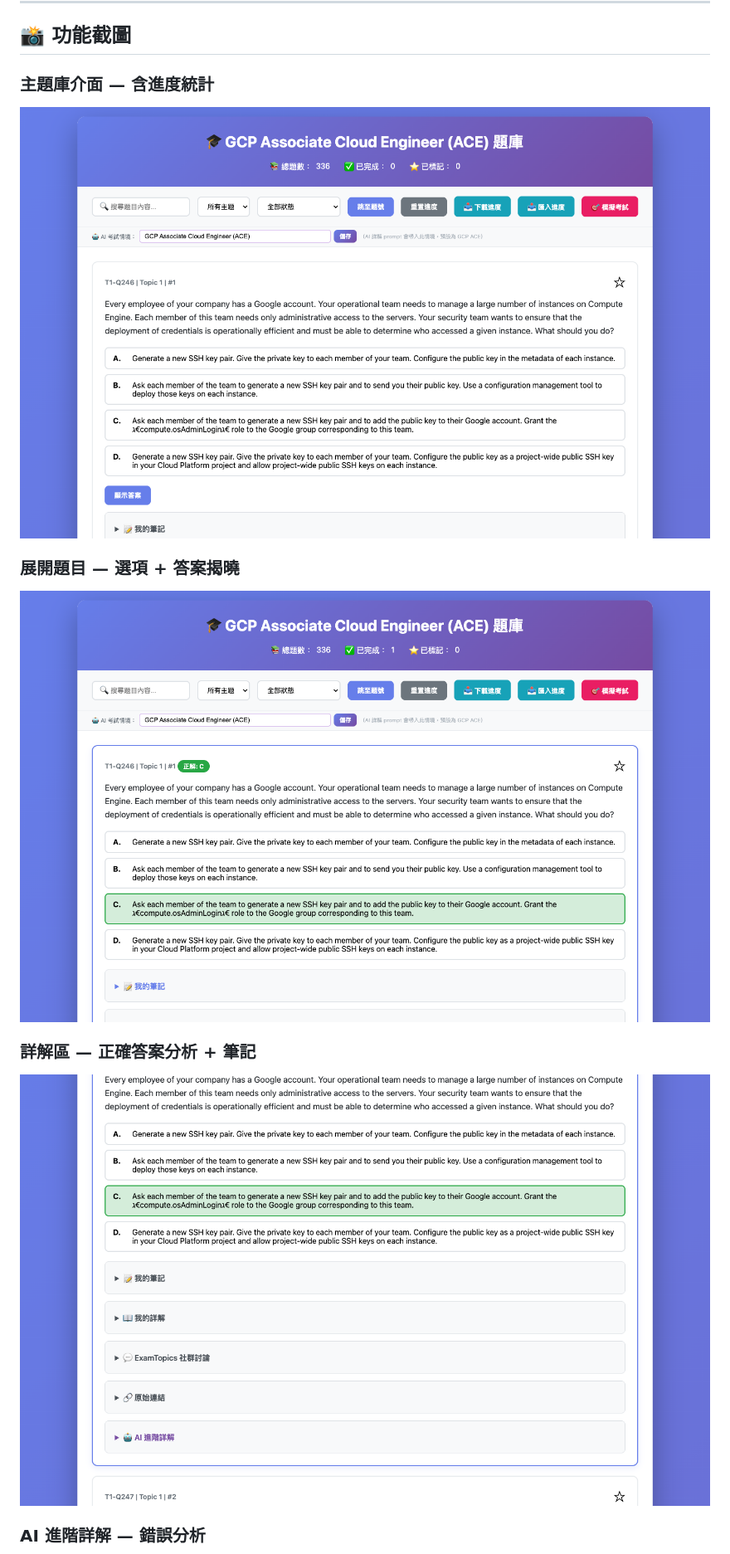
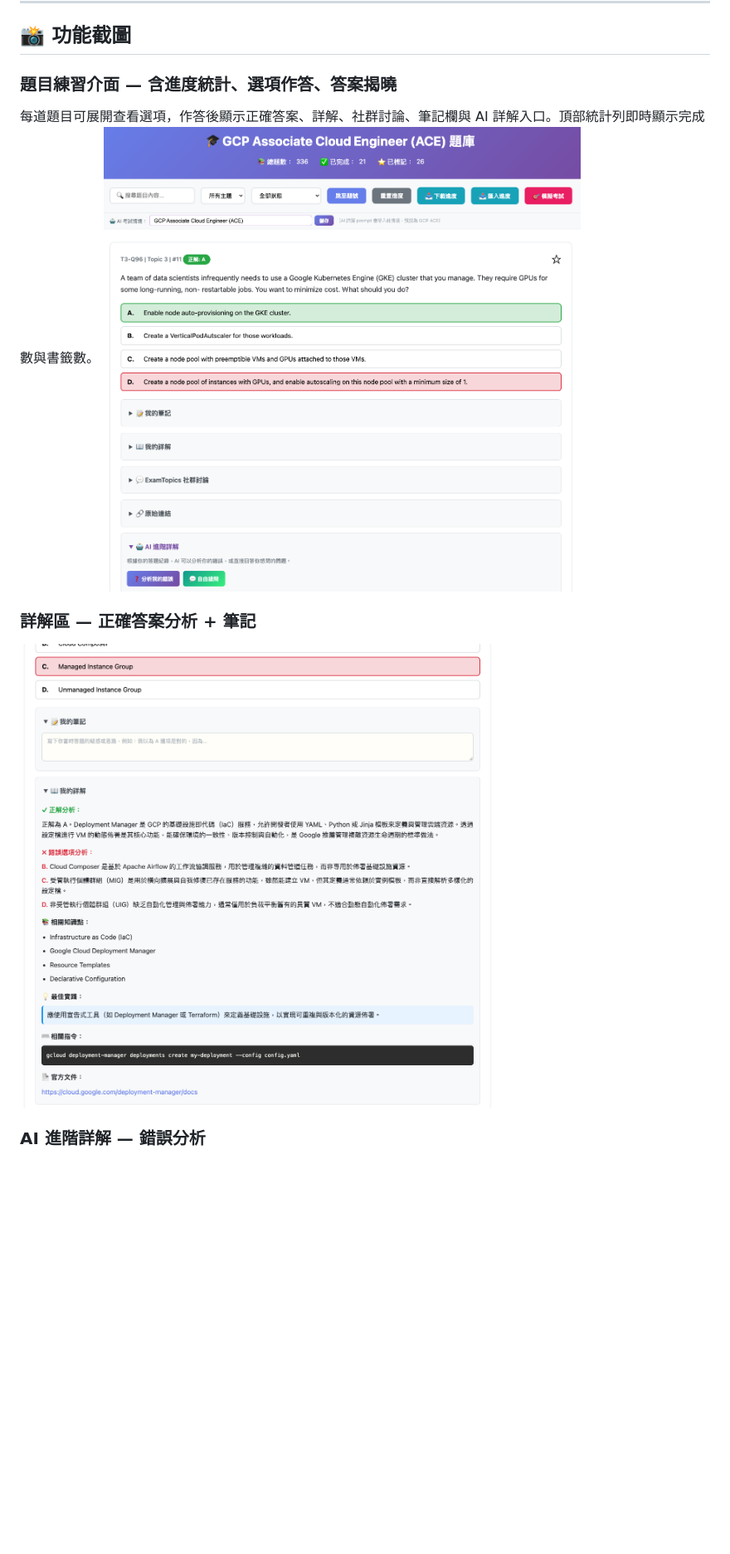
Before and after one commit to jack880311/examprep, a Markdown page: README.md, the part around one of its changes. Shown at 83% size. GitHub-like rendering; pictures changed too: screenshots/01_main.png (deleted), screenshots/02_question_detail.png, screenshots/03_explanation.png; blank space fills up the shorter version.

Commit message:
docs: update README (notes description, remove question counts from version history, refresh screenshots, remove 01_main.png)

```diff
--- a/README.md
+++ b/README.md
@@ -31,10 +31,8 @@ GCP ACE 的備考材料散落各處——官方文件、ExamTopics 社群討論
 
 ## 📸 功能截圖
 
-### 主題庫介面 — 含進度統計
-![主題庫介面](screenshots/01_main.png)
-
-### 展開題目 — 選項 + 答案揭曉
+### 題目練習介面 — 含進度統計、選項作答、答案揭曉
+每道題目可展開查看選項，作答後顯示正確答案、詳解、社群討論、筆記欄與 AI 詳解入口。頂部統計列即時顯示完成數與書籤數。
 ![題目詳解](screenshots/02_question_detail.png)
 
 ### 詳解區 — 正確答案分析 + 筆記
```
Also changed, not shown: other parts of README.md (+5 -4 lines), README.en.md (+3 -3 lines), screenshots/04_ai_explanation.png, screenshots/05_ai_chat.png.
